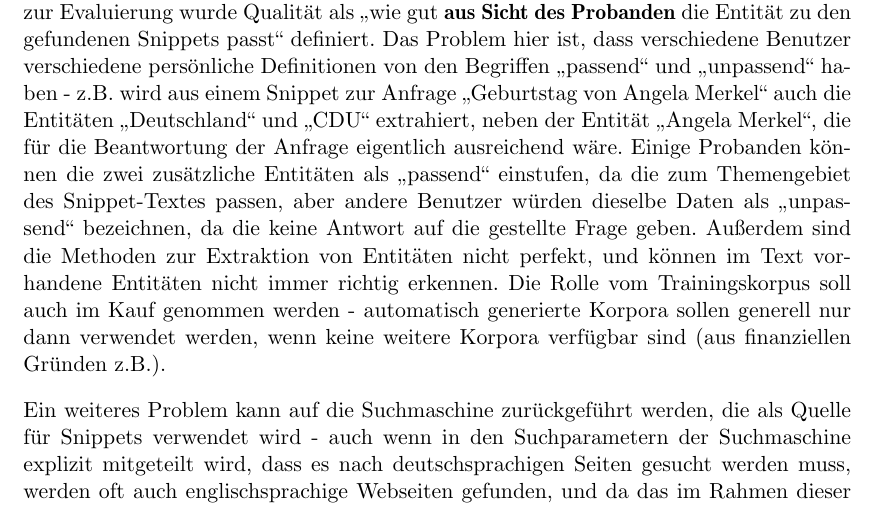
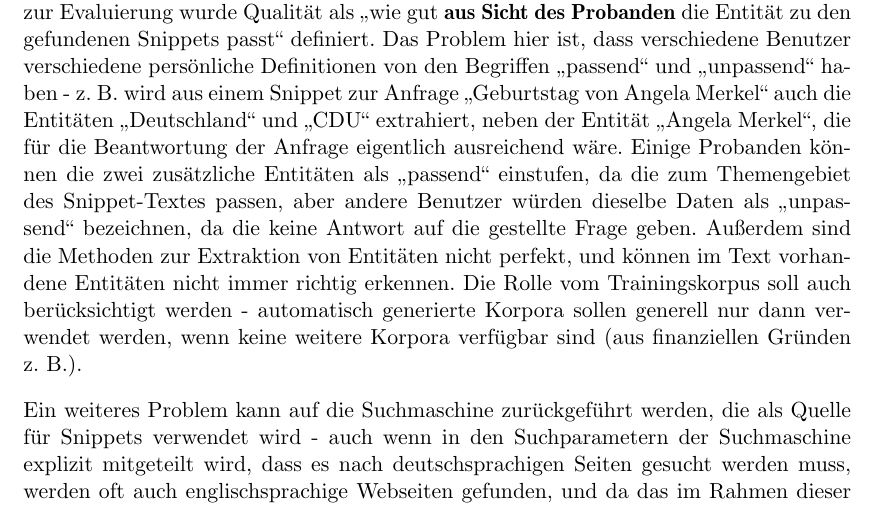
Before and after one commit to tastatur/masterarbeit, a LaTeX thesis (ausarbeitung/Abschlussarbeit/Abschlussarbeit.tex, which reads ausarbeitung/Abschlussarbeit/05-Evaluierung.tex): part of page 65 of 94, cut so that both start at the same text. Compiled offline with LuaLaTeX; an older LaTeX class or package is replaced by its successor.

Commit message:
F. Korrektur der Grammatik, API

```diff
--- a/ausarbeitung/Abschlussarbeit/05-Evaluierung.tex
+++ b/ausarbeitung/Abschlussarbeit/05-Evaluierung.tex
@@ -256,7 +256,7 @@ Es stellt sich die Frage, was bedeuten diese Ergebnisse, und was man daraus lern
 
 Die interessanteste Frage wäre, warum die Benutzer einerseits die Qualität von den extrahierten Entitäten als ,,schlecht`` bewertet haben, aber anderseits den Einsatz von Entitäten als ,,hilfreich`` bezeichneten, und welchen Zusammenhang zwischen diesen beiden Kriterien besteht?
 
-Um diese Frage beantworten zu können muss es zuerst über die Definition von ,,Qualität`` von Entitäten im Rahmen der Evaluierung nachgedacht werden. In der Einleitung zur Evaluierung wurde Qualität als ,,wie gut \textbf{aus Sicht des Probanden} die Entität zu den gefundenen Snippets passt`` definiert. Das Problem hier ist, dass verschiedene Benutzer verschiedene persönliche Definitionen von den Begriffen ,,passend`` und ,,unpassend`` haben - z.B. wird aus einem Snippet zur Anfrage ,,Geburtstag von Angela Merkel`` auch die Entitäten ,,Deutschland`` und ,,CDU`` extrahiert, neben der Entität ,,Angela Merkel``, die für die Beantwortung der Anfrage eigentlich ausreichend wäre. Einige Probanden können die zwei zusätzliche Entitäten als ,,passend`` einstufen, da die zum Themengebiet des Snippet-Textes passen, aber andere Benutzer würden dieselbe Daten als ,,unpassend`` bezeichnen, da die keine Antwort auf die gestellte Frage geben. Außerdem sind die Methoden zur Extraktion von Entitäten nicht perfekt, und können im Text vorhandene Entitäten nicht immer richtig erkennen. Die Rolle vom Trainingskorpus soll auch im Kauf genommen werden - automatisch generierte Korpora sollen generell nur dann verwendet werden, wenn keine weitere Korpora verfügbar sind (aus finanziellen Gründen z.B.).
+Um diese Frage beantworten zu können muss es zuerst über die Definition von ,,Qualität`` von Entitäten im Rahmen der Evaluierung nachgedacht werden. In der Einleitung zur Evaluierung wurde Qualität als ,,wie gut \textbf{aus Sicht des Probanden} die Entität zu den gefundenen Snippets passt`` definiert. Das Problem hier ist, dass verschiedene Benutzer verschiedene persönliche Definitionen von den Begriffen ,,passend`` und ,,unpassend`` haben - z. B. wird aus einem Snippet zur Anfrage ,,Geburtstag von Angela Merkel`` auch die Entitäten ,,Deutschland`` und ,,CDU`` extrahiert, neben der Entität ,,Angela Merkel``, die für die Beantwortung der Anfrage eigentlich ausreichend wäre. Einige Probanden können die zwei zusätzliche Entitäten als ,,passend`` einstufen, da die zum Themengebiet des Snippet-Textes passen, aber andere Benutzer würden dieselbe Daten als ,,unpassend`` bezeichnen, da die keine Antwort auf die gestellte Frage geben. Außerdem sind die Methoden zur Extraktion von Entitäten nicht perfekt, und können im Text vorhandene Entitäten nicht immer richtig erkennen. Die Rolle vom Trainingskorpus soll auch berücksichtigt werden - automatisch generierte Korpora sollen generell nur dann verwendet werden, wenn keine weitere Korpora verfügbar sind (aus finanziellen Gründen z. B.).
 
 Ein weiteres Problem kann auf die Suchmaschine zurückgeführt werden, die als Quelle für Snippets verwendet wird - auch wenn in den Suchparametern der Suchmaschine explizit mitgeteilt wird, dass es nach deutschsprachigen Seiten gesucht werden muss, werden oft auch englischsprachige Webseiten gefunden, und da das im Rahmen dieser Arbeit entwickeltes System nur für deutsche Sprache funktionieren soll, werden nicht alle von der Suchmaschine erhaltene Ergebnisse mit den Entitäten angereichert.
 
```
